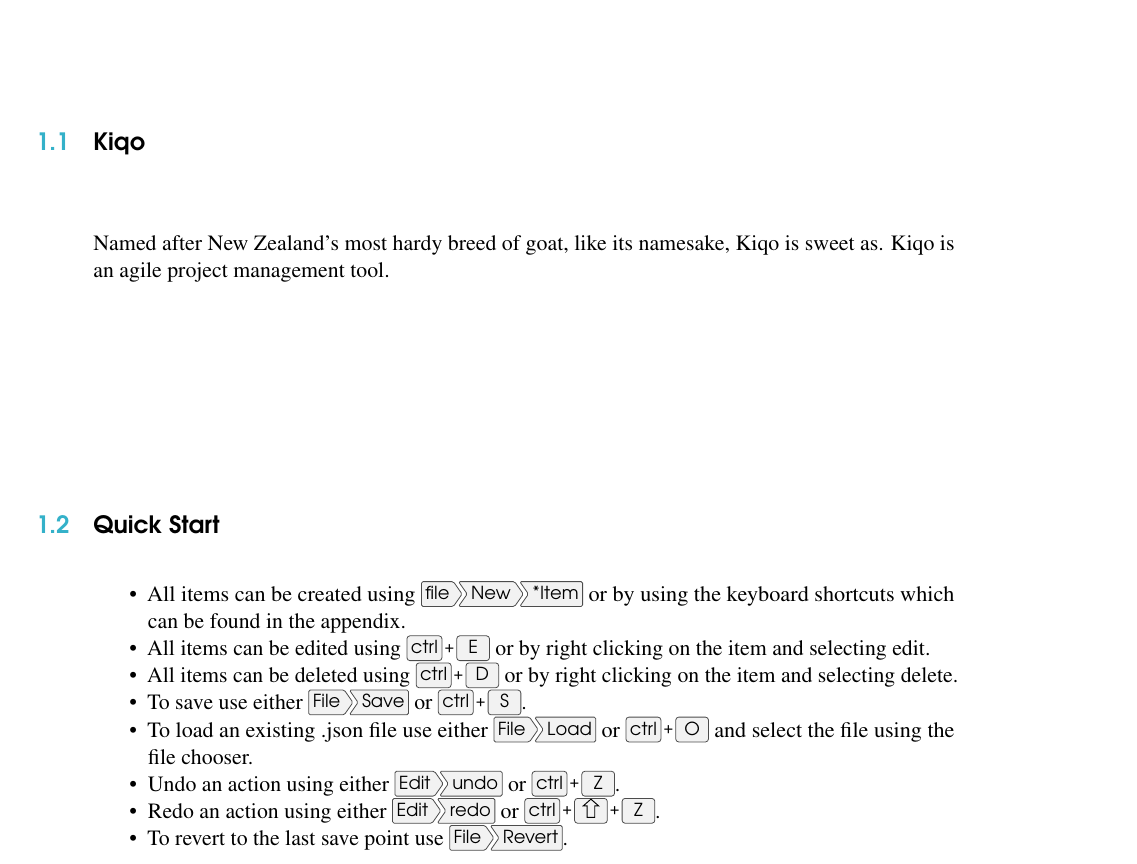
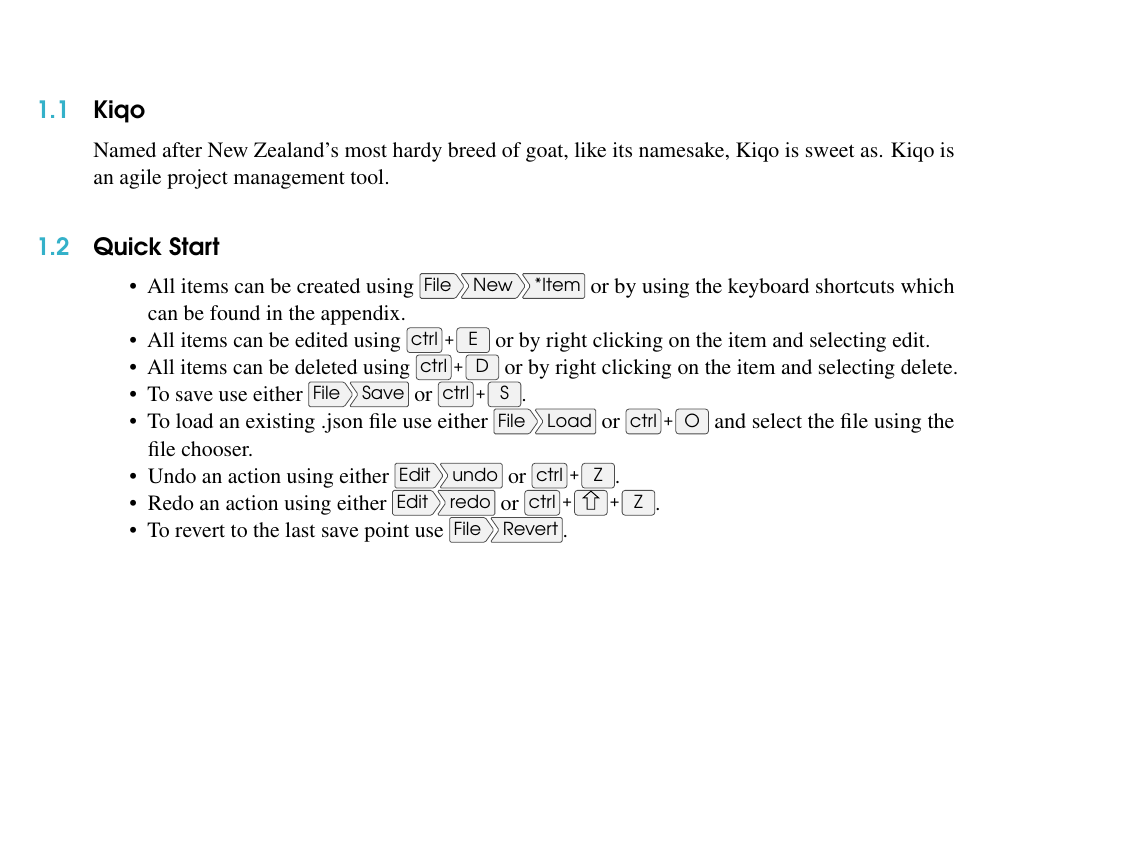
Before and after one commit to ThirstyGoat/Kiqo, a LaTeX book (src/site/tex/user_guide.tex): part of page 5 of 14, cut so that both start at the same text, the shorter picture padded with empty space. Compiled offline with pdfLaTeX.

Commit message:
fixing layout

```diff
--- a/src/site/tex/user_guide.tex
+++ b/src/site/tex/user_guide.tex
@@ -75,7 +75,7 @@
 
 \section{Quick Start}
 \begin{itemize}
-    \item All items can be created using \menu{file > New > *Item} or by using the keyboard shortcuts which can be found
+    \item All items can be created using \menu{File > New > *Item} or by using the keyboard shortcuts which can be found
     in the appendix.
     \item All items can be edited using \keys{\ctrl + E} or by right clicking on the item and selecting edit.
     \item All items can be deleted using \keys{\ctrl + D} or by right clicking on the item and selecting delete.
```
Also changed, not shown: src/site/tex/user_guide.tex (1 more changed lines).
